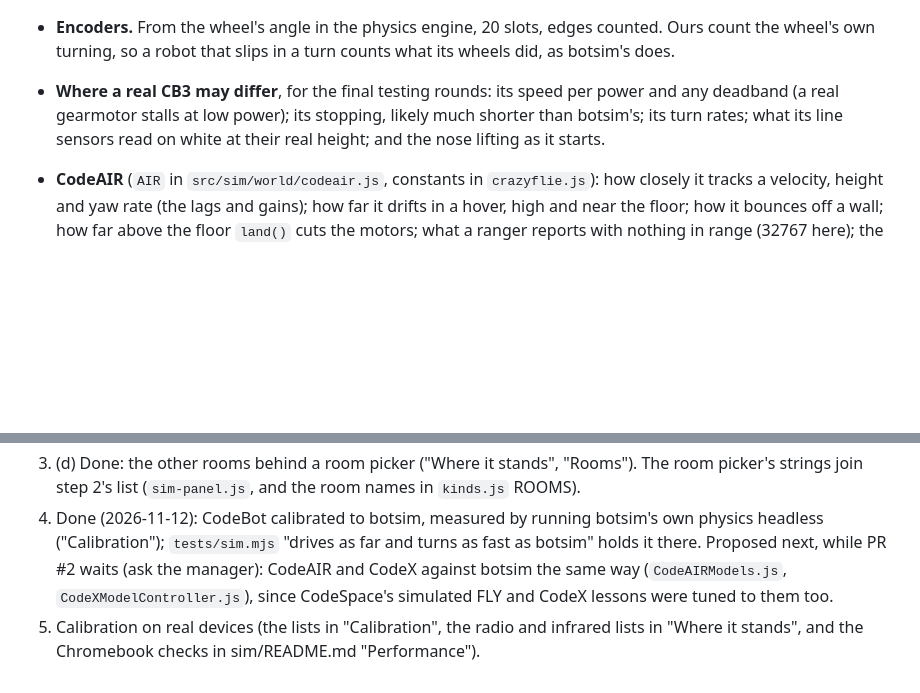
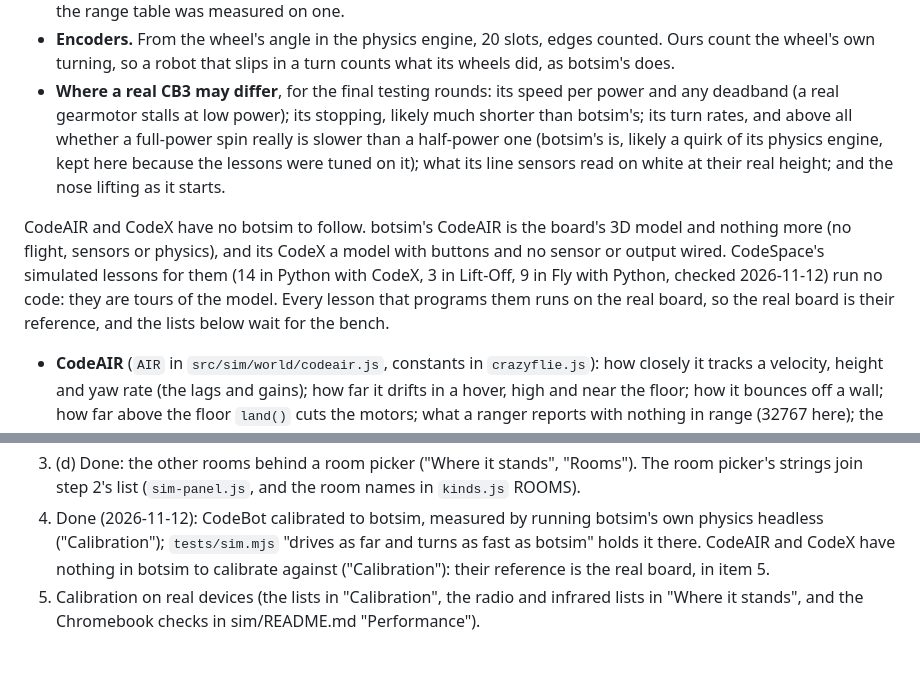
Before and after one commit to firialabs/opencodebot, a Markdown page: sim/DESIGN.md, 2 parts joined by grey strips. GitHub-like rendering; blank space fills up the shorter version.

Commit message:
Simulator calibration: the full-power spin as a point for the real CodeBot; CodeAIR and CodeX have nothing in botsim to follow
botsim's CodeAIR is only its 3D model and its CodeX has no sensors wired, and CodeSpace's simulated lessons for both run no code, so their reference is the real board.

Co-Authored-By: Claude Opus 5.5 <noreply@anthropic.com>

```diff
--- a/sim/DESIGN.md
+++ b/sim/DESIGN.md
@@ -355,8 +355,17 @@ says, and what running it showed:
   did, as botsim's does.
 - **Where a real CB3 may differ**, for the final testing rounds: its speed per power and any
   deadband (a real gearmotor stalls at low power); its stopping, likely much shorter than
-  botsim's; its turn rates; what its line sensors read on white at their real height; and
+  botsim's; its turn rates, and above all whether a full-power spin really is slower than a
+  half-power one (botsim's is, likely a quirk of its physics engine, kept here because the
+  lessons were tuned on it); what its line sensors read on white at their real height; and
   the nose lifting as it starts.
+
+CodeAIR and CodeX have no botsim to follow. botsim's CodeAIR is the board's 3D model and
+nothing more (no flight, sensors or physics), and its CodeX a model with buttons and no
+sensor or output wired. CodeSpace's simulated lessons for them (14 in Python with CodeX, 3
+in Lift-Off, 9 in Fly with Python, checked 2026-11-12) run no code: they are tours of the
+model. Every lesson that programs them runs on the real board, so the real board is their
+reference, and the lists below wait for the bench.
 
 - **CodeAIR** (`AIR` in `src/sim/world/codeair.js`, constants in `crazyflie.js`): how
   closely it tracks a velocity, height and yaw rate (the lags and gains); how far it drifts
@@ -547,8 +556,7 @@ requests or by hand: `gh workflow run ci.yml --ref sim` ran the whole suite gree
    `kinds.js` ROOMS).
 4. Done (2026-11-12): CodeBot calibrated to botsim, measured by running botsim's own
    physics headless ("Calibration"); `tests/sim.mjs` "drives as far and turns as fast as
-   botsim" holds it there. Proposed next, while PR #2 waits (ask the manager): CodeAIR
-   and CodeX against botsim the same way (`CodeAIRModels.js`, `CodeXModelController.js`),
-   since CodeSpace's simulated FLY and CodeX lessons were tuned to them too.
+   botsim" holds it there. CodeAIR and CodeX have nothing in botsim to calibrate against
+   ("Calibration"): their reference is the real board, in item 5.
 5. Calibration on real devices (the lists in "Calibration", the radio and infrared lists
    in "Where it stands", and the Chromebook checks in sim/README.md "Performance").
```
